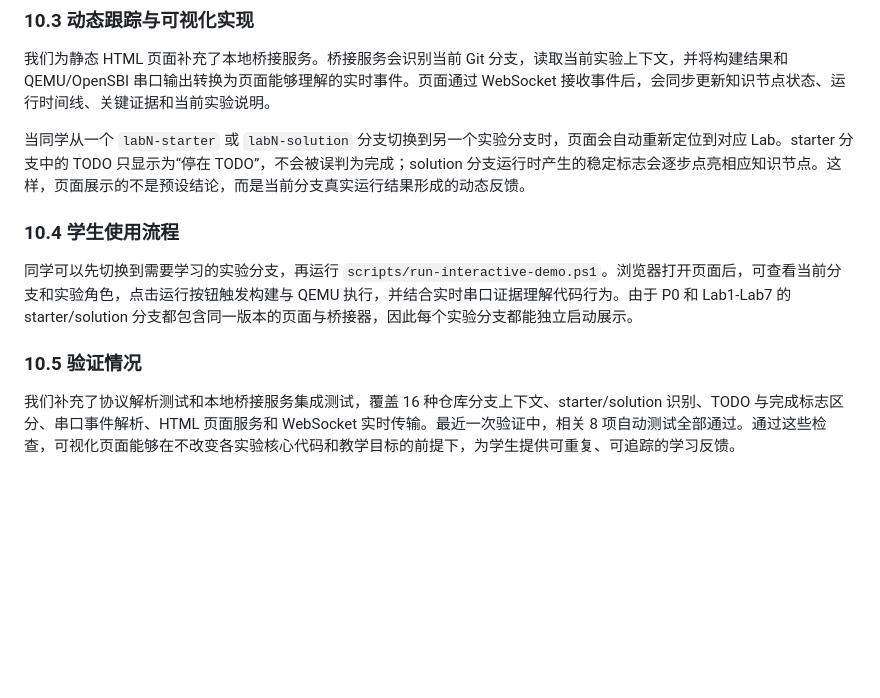
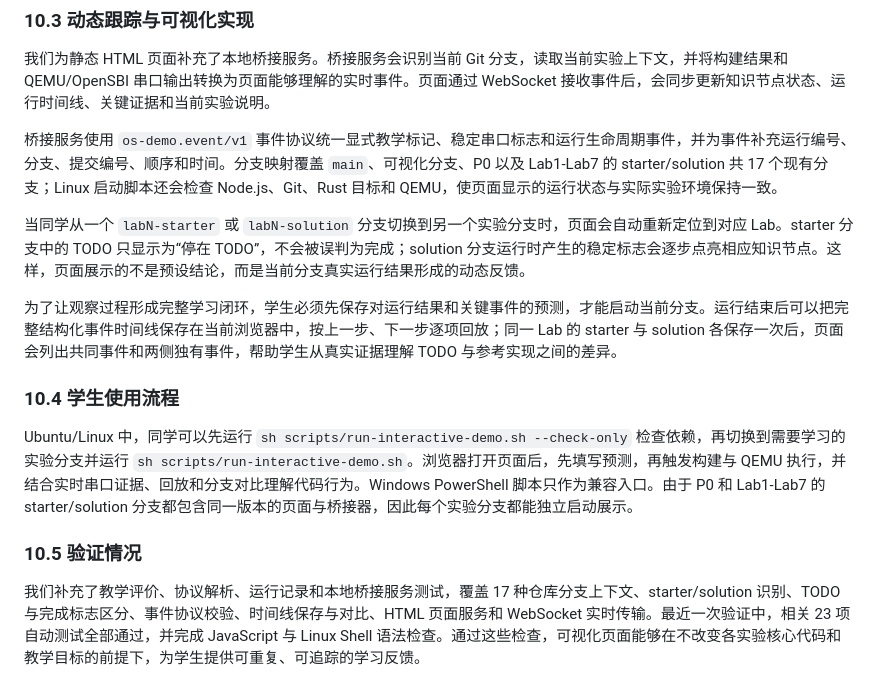
Before and after one commit to yicanzhang776-tech/os, a Markdown page: DESIGN.md, the part around the change. Drawn GitHub-style; blank space fills up the shorter version.

Commit message:
docs(demo): explain prediction comparison and replay

```diff
--- a/DESIGN.md
+++ b/DESIGN.md
@@ -558,12 +558,16 @@ powershell -NoProfile -ExecutionPolicy Bypass -File scripts/test-lab7.ps1
 
 我们为静态 HTML 页面补充了本地桥接服务。桥接服务会识别当前 Git 分支，读取当前实验上下文，并将构建结果和 QEMU/OpenSBI 串口输出转换为页面能够理解的实时事件。页面通过 WebSocket 接收事件后，会同步更新知识节点状态、运行时间线、关键证据和当前实验说明。
 
+桥接服务使用 `os-demo.event/v1` 事件协议统一显式教学标记、稳定串口标志和运行生命周期事件，并为事件补充运行编号、分支、提交编号、顺序和时间。分支映射覆盖 `main`、可视化分支、P0 以及 Lab1-Lab7 的 starter/solution 共 17 个现有分支；Linux 启动脚本还会检查 Node.js、Git、Rust 目标和 QEMU，使页面显示的运行状态与实际实验环境保持一致。
+
 当同学从一个 `labN-starter` 或 `labN-solution` 分支切换到另一个实验分支时，页面会自动重新定位到对应 Lab。starter 分支中的 TODO 只显示为“停在 TODO”，不会被误判为完成；solution 分支运行时产生的稳定标志会逐步点亮相应知识节点。这样，页面展示的不是预设结论，而是当前分支真实运行结果形成的动态反馈。
+
+为了让观察过程形成完整学习闭环，学生必须先保存对运行结果和关键事件的预测，才能启动当前分支。运行结束后可以把完整结构化事件时间线保存在当前浏览器中，按上一步、下一步逐项回放；同一 Lab 的 starter 与 solution 各保存一次后，页面会列出共同事件和两侧独有事件，帮助学生从真实证据理解 TODO 与参考实现之间的差异。
 
 ### 10.4 学生使用流程
 
-同学可以先切换到需要学习的实验分支，再运行 `scripts/run-interactive-demo.ps1`。浏览器打开页面后，可查看当前分支和实验角色，点击运行按钮触发构建与 QEMU 执行，并结合实时串口证据理解代码行为。由于 P0 和 Lab1-Lab7 的 starter/solution 分支都包含同一版本的页面与桥接器，因此每个实验分支都能独立启动展示。
+Ubuntu/Linux 中，同学可以先运行 `sh scripts/run-interactive-demo.sh --check-only` 检查依赖，再切换到需要学习的实验分支并运行 `sh scripts/run-interactive-demo.sh`。浏览器打开页面后，先填写预测，再触发构建与 QEMU 执行，并结合实时串口证据、回放和分支对比理解代码行为。Windows PowerShell 脚本只作为兼容入口。由于 P0 和 Lab1-Lab7 的 starter/solution 分支都包含同一版本的页面与桥接器，因此每个实验分支都能独立启动展示。
 
 ### 10.5 验证情况
 
-我们补充了协议解析测试和本地桥接服务集成测试，覆盖 16 种仓库分支上下文、starter/solution 识别、TODO 与完成标志区分、串口事件解析、HTML 页面服务和 WebSocket 实时传输。最近一次验证中，相关 8 项自动测试全部通过。通过这些检查，可视化页面能够在不改变各实验核心代码和教学目标的前提下，为学生提供可重复、可追踪的学习反馈。
+我们补充了教学评价、协议解析、运行记录和本地桥接服务测试，覆盖 17 种仓库分支上下文、starter/solution 识别、TODO 与完成标志区分、事件协议校验、时间线保存与对比、HTML 页面服务和 WebSocket 实时传输。最近一次验证中，相关 23 项自动测试全部通过，并完成 JavaScript 与 Linux Shell 语法检查。通过这些检查，可视化页面能够在不改变各实验核心代码和教学目标的前提下，为学生提供可重复、可追踪的学习反馈。
```
Also changed, not shown: docs/final-report.md (+6 -2 lines).
